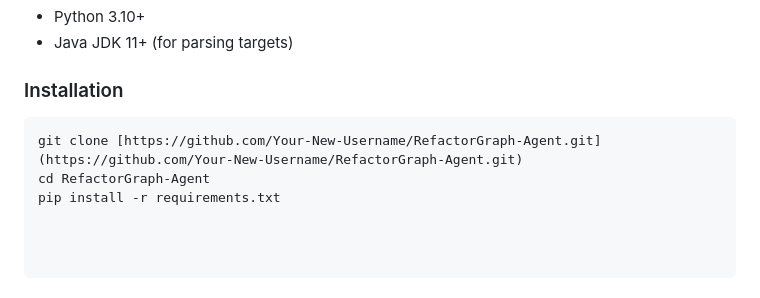
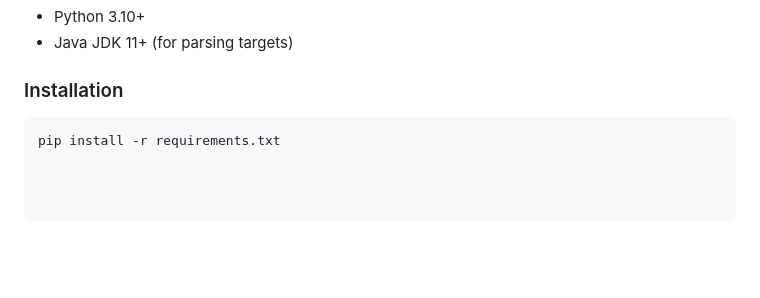
Before and after one commit to xiaoying218/GraphRAG-Refactor-Agent, a Markdown page: README.md, the part around the change. Rendered like a GitHub page; blank space fills up the shorter version.

Commit message:
Update README documentation

````diff
--- a/README.md
+++ b/README.md
@@ -73,6 +73,4 @@ While this demo establishes the feasibility of the pipeline, my goal for the PhD
 
 ### Installation
 ```bash
-git clone [https://github.com/Your-New-Username/RefactorGraph-Agent.git](https://github.com/Your-New-Username/RefactorGraph-Agent.git)
-cd RefactorGraph-Agent
 pip install -r requirements.txt
````
